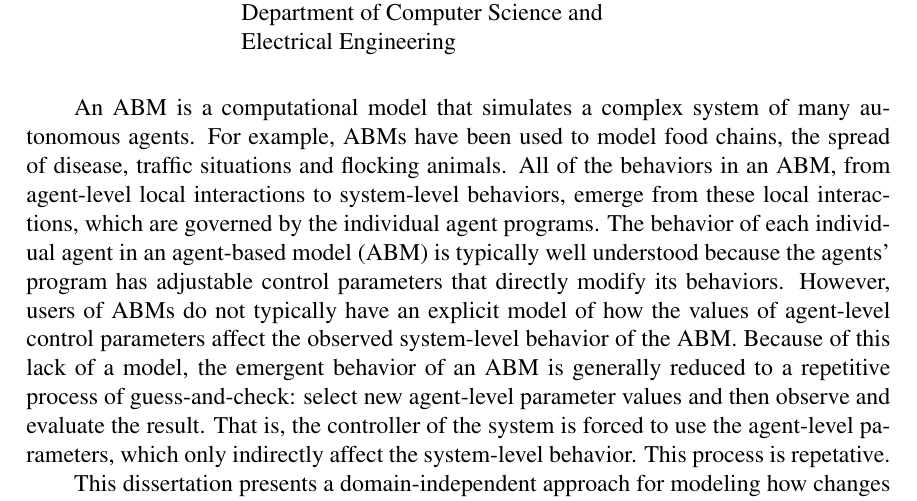
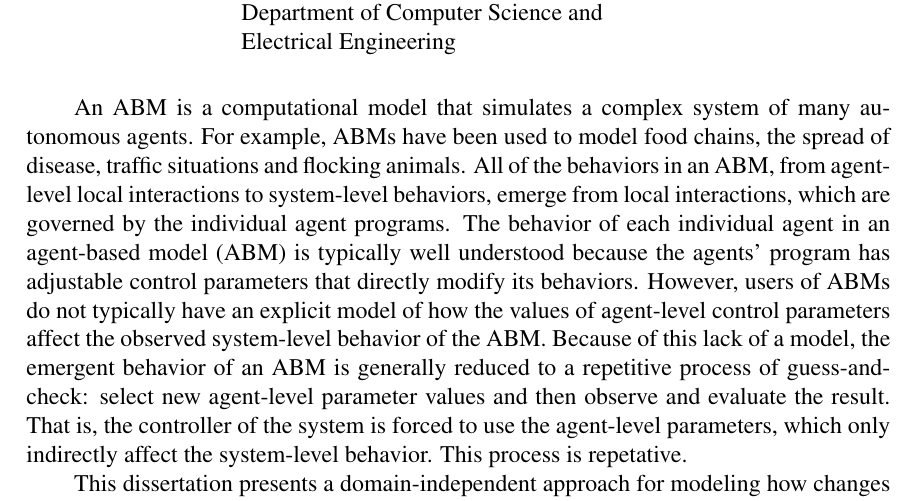
Before and after one commit to donminer/dissertation, a LaTeX thesis (thesis/thesis.tex, which reads thesis/abstract.tex): part of page 4 of 138, cut so that both start at the same text. The pictures show the PDF file thesis/thesis.pdf that the author committed with the source.

Commit message:
small edit to abstract

```diff
--- a/thesis/abstract.tex
+++ b/thesis/abstract.tex
@@ -20,7 +20,7 @@ Department of Computer Science and \\ Electrical Engineering}
 
 An ABM is a computational model that simulates a complex system of many autonomous agents.
 For example, ABMs have been used to model food chains, the spread of disease, traffic situations and flocking animals.
-All of the behaviors in an ABM, from agent-level local interactions to system-level behaviors, emerge from these local interactions, which are governed by the individual agent programs.
+All of the behaviors in an ABM, from agent-level local interactions to system-level behaviors, emerge from local interactions, which are governed by the individual agent programs.
 The behavior of each individual agent in an agent-based model (ABM) is typically well understood because the agents' program has adjustable control parameters that directly modify its behaviors.
 However, users of ABMs do not typically have an explicit model of how the values of agent-level control parameters affect the observed system-level behavior of the ABM.
 Because of this lack of a model, the emergent behavior of an ABM is generally reduced to a repetitive process of guess-and-check: select new agent-level parameter values and then observe and evaluate the result.
```
Also changed, not shown: thesis/thesis.pdf.
